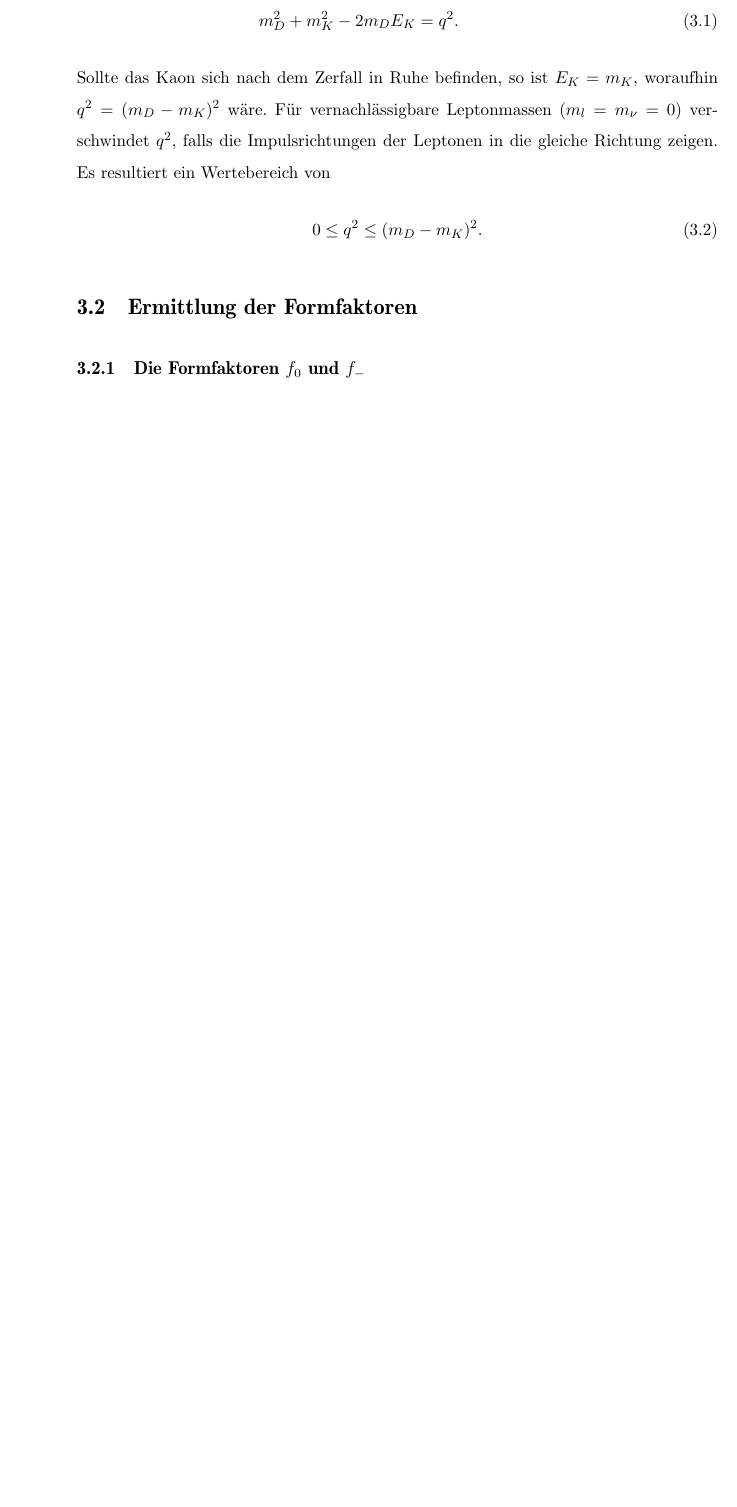
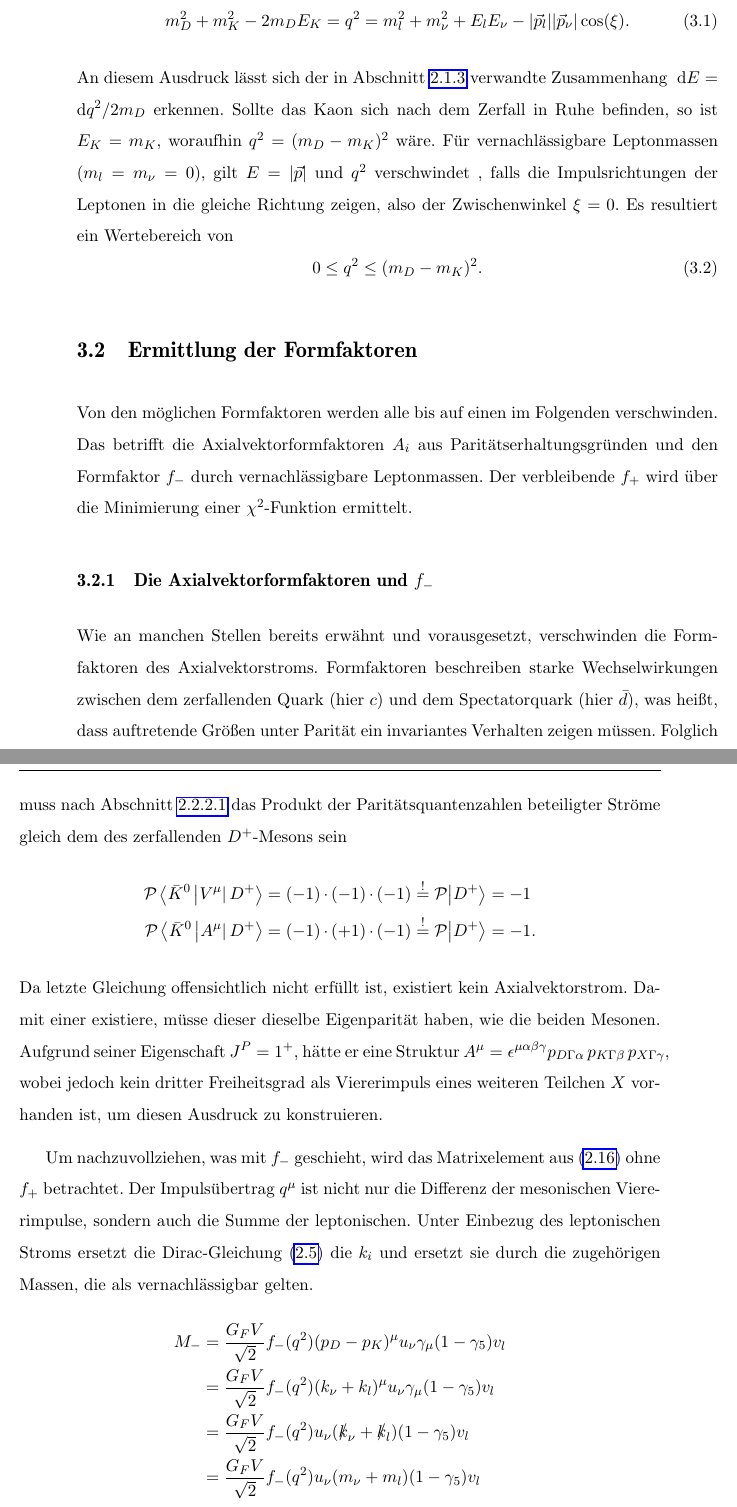
Before and after one commit to Diman1992/B.Sc-Thesis, a LaTeX document (Arbeit/BachelorArbeit.tex): part of page 26 of 30 before the commit and two parts of pages 27 and 28 of 33 after it, the two joined at a grey line, cut so that both start at the same text, the shorter picture padded with empty space. Compiled offline with pdfLaTeX; a LaTeX package or settings file that is missing is left out.

Commit message:
geändert:               Arbeit/BachelorArbeit.tex

```diff
--- a/Arbeit/BachelorArbeit.tex
+++ b/Arbeit/BachelorArbeit.tex
@@ -515,21 +528,47 @@ entstehende Kaon wieder in Ruhe und im rechten Teil nimmt es die gleiche Menge a
 Zur Berechnung wird entsprechend den Regeln der Vierer-Impuls-Algebra die Vierer-Impuls-Erhaltung im Ruhesystem des D-Mesons betrachtet
 \begin{align}
  p_D^\mu &= p_K^\mu + p_l^\mu + p_\nu^\mu \nonumber\\
- p_D^\mu - p_K^\mu &= q^\mu\nonumber\\
- \left(p_D^\mu-p_K^\mu\right)^2 &= q^2 \nonumber\\
- m_D^2 + m_K^2 - 2m_DE_K &= q^2.
+ p_D^\mu - p_K^\mu &= q^\mu = p_l^\mu + p_\nu^\mu \nonumber\\
+ \left(p_D^\mu-p_K^\mu\right)^2 &= q^2 =  (p_l^\mu + p_\nu^\mu )^2\nonumber\\
+ m_D^2 + m_K^2 - 2m_DE_K &= q^2 = m_l^2 + m_\nu^2 + E_lE_\nu - |\vec p_l||\vec p_\nu|\cos(\xi).
 \end{align}
-Sollte das Kaon sich nach dem Zerfall in Ruhe befinden, so ist $E_K = m_K$, woraufhin $q^2 = (m_D-m_K)^2$ wäre. Für vernachlässigbare Leptonmassen ($m_l=m_\nu=0)$
-verschwindet $q^2$, falls die Impulsrichtungen der Leptonen in die gleiche Richtung zeigen. Es resultiert ein Wertebereich von
+An diesem Ausdruck lässt sich der in Abschnitt \ref{sec_fermi} verwandte Zusammenhang $\dx E = \dx q^2/2m_D$ erkennen.
+Sollte das Kaon sich nach dem Zerfall in Ruhe befinden, so ist $E_K = m_K$, woraufhin $q^2 = (m_D-m_K)^2$ wäre. Für vernachlässigbare Leptonmassen
+($m_l=m_\nu=0$), gilt $E=|\vec p|$ und $q^2$ verschwindet , falls die Impulsrichtungen der Leptonen in die gleiche Richtung zeigen, also der Zwischenwinkel
+$\xi = 0$. Es resultiert ein Wertebereich von
 \begin{equation}
  0 \leq q^2 \leq (m_D - m_K)^2.
 \end{equation}
 
 \section{Ermittlung der Formfaktoren}
+Von den möglichen Formfaktoren werden alle bis auf einen im Folgenden verschwinden. Das betrifft die Axialvektorformfaktoren $A_i$ aus
+Paritätserhaltungsgründen und den Formfaktor $f_-$ durch vernachlässigbare Leptonmassen. Der verbleibende $f_+$ wird über die Minimierung einer
+$\chi^2$-Funktion ermittelt.
 
+\subsection{Die Axialvektorformfaktoren und $f_-$}
+Wie an manchen Stellen bereits erwähnt und vorausgesetzt, verschwinden die Formfaktoren des Axialvektorstroms. Formfaktoren beschreiben starke
+Wechselwirkungen zwischen dem zerfallenden Quark (hier $c$) und dem Spectatorquark (hier $\bar d$), was heißt, dass auftretende Größen unter Parität
+ein invariantes Verhalten zeigen müssen. Folglich muss nach Abschnitt \ref{sec_parity} das Produkt der Paritätsquantenzahlen beteiligter Ströme gleich dem
+des zerfallenden $D^+$-Mesons sein
+\begin{align}
+ \mathcal{P} \, \big\langle\bar K^0\,\big|V^\mu|\,D^+\big\rangle &= (-1)\cdot(-1)\cdot(-1) \stackrel{!}{=} \mathcal{P} \big|D^+\big\rangle = -1 \nonumber \\
+ \mathcal{P} \, \big\langle\bar K^0\,\big|A^\mu|\,D^+\big\rangle &= (-1)\cdot(+1)\cdot(-1) \stackrel{!}{=} \mathcal{P} \big|D^+\big\rangle = -1. \nonumber
+\end{align}
+Da letzte Gleichung offensichtlich nicht erfüllt ist, existiert kein Axialvektorstrom. Damit einer existiere, müsse dieser dieselbe Eigenparität haben,
+wie die beiden Mesonen. Aufgrund seiner Eigenschaft $J^P = 1^+$, hätte er eine Struktur
+$A^\mu = \epsilon^{\mu \alpha \beta \gamma}p_{D,\alpha}\,p_{K,\beta}\,p_{X,\gamma}$, wobei jedoch kein dritter Freiheitsgrad als Viererimpuls eines
+weiteren Teilchen $X$ vorhanden ist, um diesen Ausdruck zu konstruieren.
 
-\subsection{Die Formfaktoren $f_0$ und $f_-$}
-
+Um nachzuvollziehen, was mit $f_-$ geschieht, wird das Matrixelement aus \eqref{eq_fermiMG_F} ohne $f_+$ betrachtet. Der Impulsübertrag $q^\mu$ ist nicht
+nur die Differenz der mesonischen Viererimpulse, sondern auch die Summe der leptonischen. Unter Einbezug des leptonischen Stroms ersetzt die Dirac-Gleichung
+\eqref{eq_dirac} die $k_i$ und ersetzt sie durch die zugehörigen Massen, die als vernachlässigbar gelten.
+\begin{align}
+ M_- &= \frac{G_F V}{\sqrt{2}} f_-(q^2)(p_D-p_K)^\mu u_\nu \gamma_\mu(1-\gamma_5)v_l\nonumber\\
+ &= \frac{G_F V}{\sqrt{2}} f_-(q^2)(k_\nu+k_l)^\mu u_\nu \gamma_\mu(1-\gamma_5)v_l\nonumber\\
+ &=\frac{G_F V}{\sqrt{2}} f_-(q^2)u_\nu (\slashed{k}_\nu + \slashed{k}_l) (1-\gamma_5)v_l\nonumber\\
+ &=\frac{G_F V}{\sqrt{2}} f_-(q^2)u_\nu (m_\nu + m_l) (1-\gamma_5)v_l\nonumber \\
+ &=0
+ \end{align}
 
 \subsection{Fit des Formfaktors $f_+$}
 
```
Also changed, not shown: Arbeit/BachelorArbeit.pdf, Arbeit/BachelorArbeit.tex (66 more changed lines), 6 other files.
